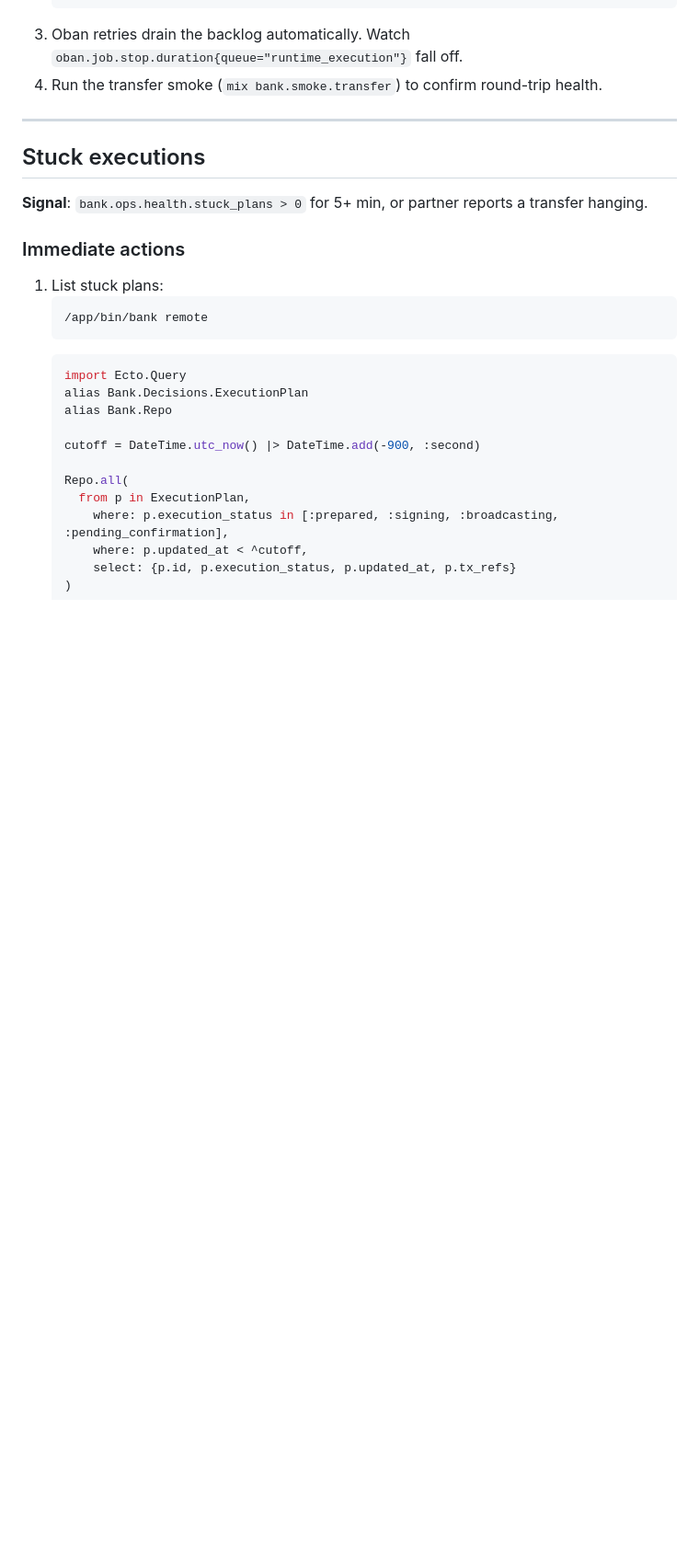
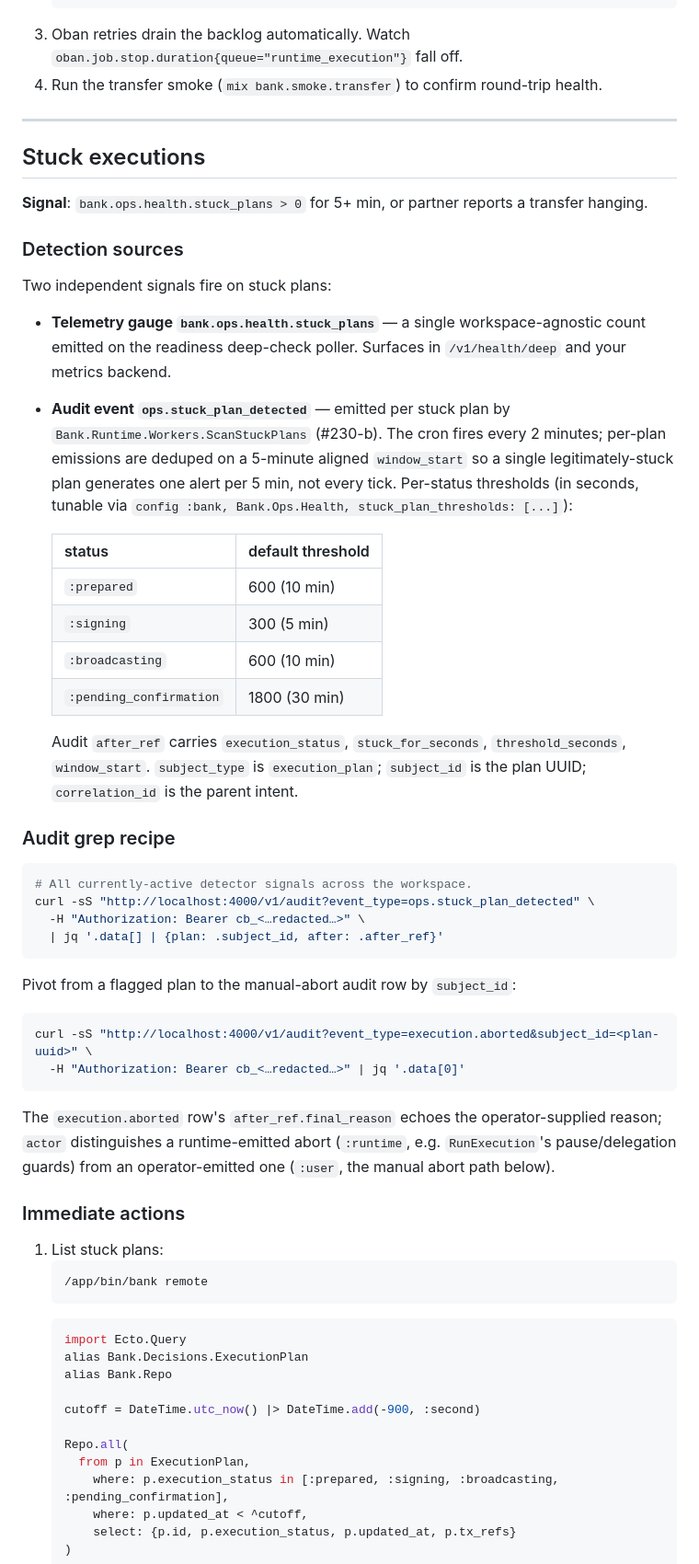
Before and after one commit to Linh86/cryptokorr, a Markdown page: docs/incident-runbook.md, the part around one of its changes. Shown at 92% size. GitHub-like rendering; blank space fills up the shorter version.

````diff
--- a/docs/incident-runbook.md
+++ b/docs/incident-runbook.md
@@ -80,6 +80,56 @@ returns 503 with `adapter: error`.
 
 **Signal**: `bank.ops.health.stuck_plans > 0` for 5+ min, or partner
 reports a transfer hanging.
+
+### Detection sources
+
+Two independent signals fire on stuck plans:
+
+- **Telemetry gauge `bank.ops.health.stuck_plans`** — a single
+  workspace-agnostic count emitted on the readiness deep-check
+  poller. Surfaces in `/v1/health/deep` and your metrics backend.
+- **Audit event `ops.stuck_plan_detected`** — emitted per stuck plan
+  by `Bank.Runtime.Workers.ScanStuckPlans` (#230-b). The cron fires
+  every 2 minutes; per-plan emissions are deduped on a 5-minute
+  aligned `window_start` so a single legitimately-stuck plan
+  generates one alert per 5 min, not every tick. Per-status
+  thresholds (in seconds, tunable via
+  `config :bank, Bank.Ops.Health, stuck_plan_thresholds: [...]`):
+
+  | status                    | default threshold |
+  | ------------------------- | ----------------- |
+  | `:prepared`               | 600 (10 min)      |
+  | `:signing`                | 300 (5 min)       |
+  | `:broadcasting`           | 600 (10 min)      |
+  | `:pending_confirmation`   | 1800 (30 min)     |
+
+  Audit `after_ref` carries `execution_status`, `stuck_for_seconds`,
+  `threshold_seconds`, `window_start`. `subject_type` is
+  `execution_plan`; `subject_id` is the plan UUID;
+  `correlation_id` is the parent intent.
+
+### Audit grep recipe
+
+```sh
+# All currently-active detector signals across the workspace.
+curl -sS "http://localhost:4000/v1/audit?event_type=ops.stuck_plan_detected" \
+  -H "Authorization: Bearer cb_<…redacted…>" \
+  | jq '.data[] | {plan: .subject_id, after: .after_ref}'
+```
+
+Pivot from a flagged plan to the manual-abort audit row by
+`subject_id`:
+
+```sh
+curl -sS "http://localhost:4000/v1/audit?event_type=execution.aborted&subject_id=<plan-uuid>" \
+  -H "Authorization: Bearer cb_<…redacted…>" | jq '.data[0]'
+```
+
+The `execution.aborted` row's `after_ref.final_reason` echoes the
+operator-supplied reason; `actor` distinguishes a runtime-emitted
+abort (`:runtime`, e.g. `RunExecution`'s pause/delegation guards)
+from an operator-emitted one (`:user`, the manual abort path
+below).
 
 ### Immediate actions
 
````
Also changed, not shown: other parts of docs/incident-runbook.md (+23 -7 lines).
